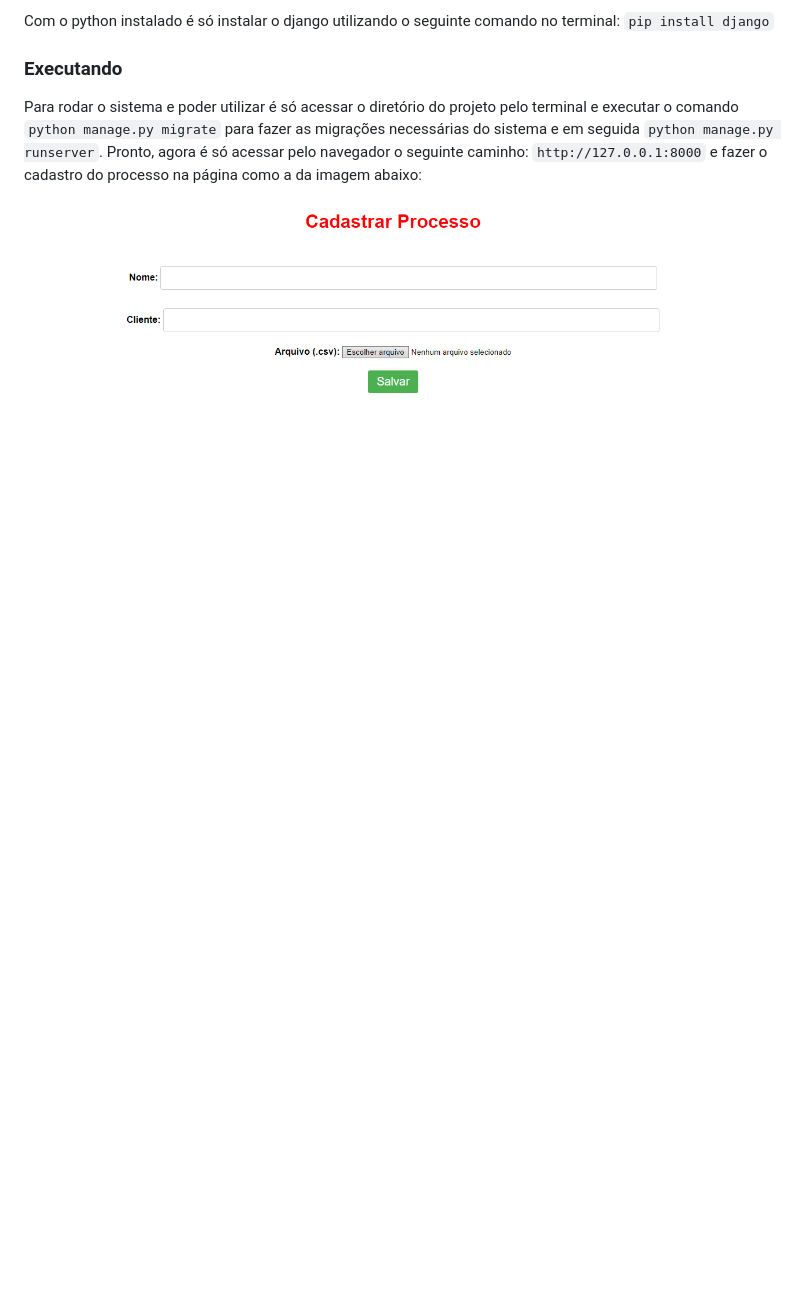
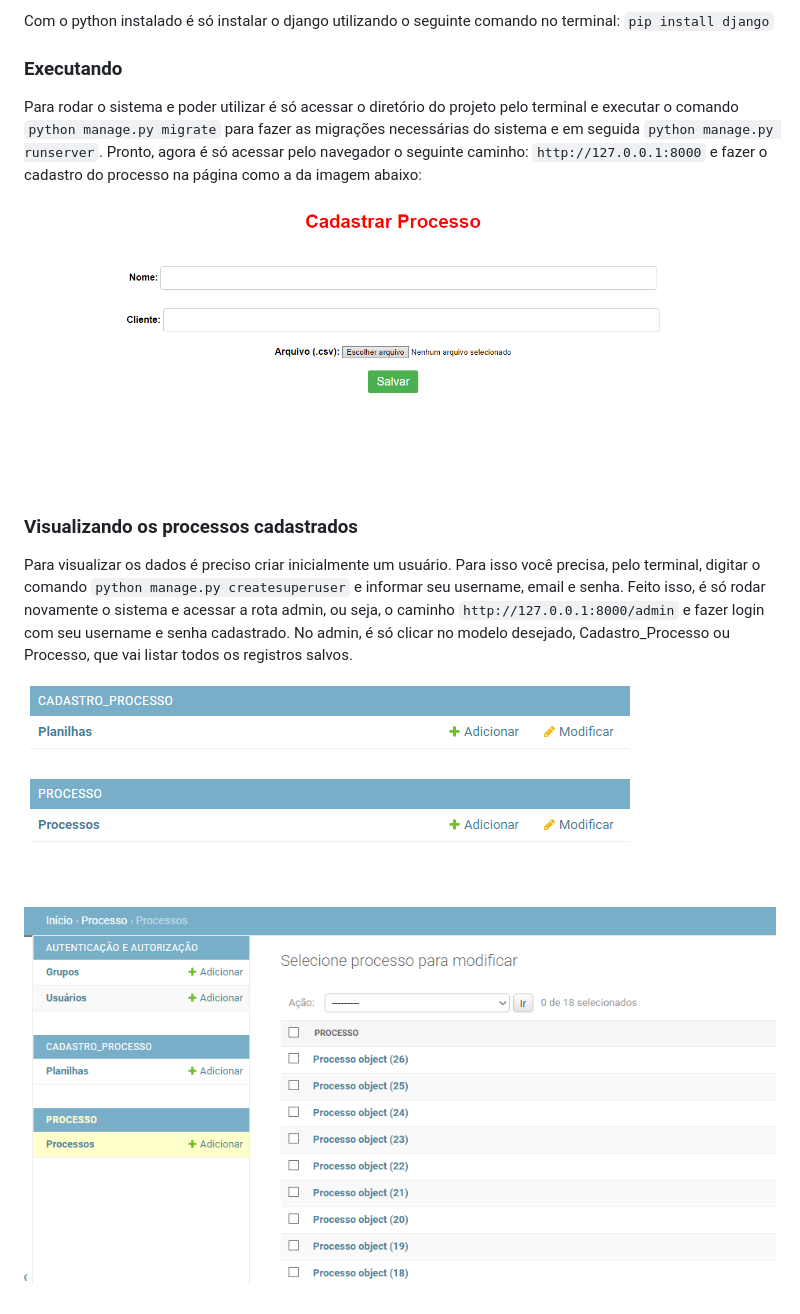
Before and after one commit to matheusfs99/desafio_urbano, a Markdown page: README.md, the part around the change. Drawn GitHub-style; pictures changed too: imgs/print2.png (added), imgs/print3.png (added); blank space fills up the shorter version.

Commit message:
modificação no README.md

```diff
--- a/README.md
+++ b/README.md
@@ -17,3 +17,12 @@ Com o python instalado é só instalar o django utilizando o seguinte comando no
 Para rodar o sistema e poder utilizar é só acessar o diretório do projeto pelo terminal e executar o comando `python manage.py migrate` para fazer as migrações necessárias do sistema e em seguida `python manage.py runserver`.
 Pronto, agora é só acessar pelo navegador o seguinte caminho: `http://127.0.0.1:8000` e fazer o cadastro do processo na página como a da imagem abaixo:
 ![alt text](http://github.com/matheusfs99/desafio_urbano/blob/master/imgs/print.png?raw=true)
+
+
+### Visualizando os processos cadastrados
+
+Para visualizar os dados é preciso criar inicialmente um usuário. Para isso você precisa, pelo terminal, digitar o comando `python manage.py createsuperuser` e informar seu username, email e senha.
+Feito isso, é só rodar novamente o sistema e acessar a rota admin, ou seja, o caminho `http://127.0.0.1:8000/admin` e fazer login com seu username e senha cadastrado.
+No admin, é só clicar no modelo desejado, Cadastro_Processo ou Processo, que vai listar todos os registros salvos.
+![alt text](http://github.com/matheusfs99/desafio_urbano/blob/master/imgs/print2.png?raw=true)
+![alt text](http://github.com/matheusfs99/desafio_urbano/blob/master/imgs/print3.png?raw=true)
```
